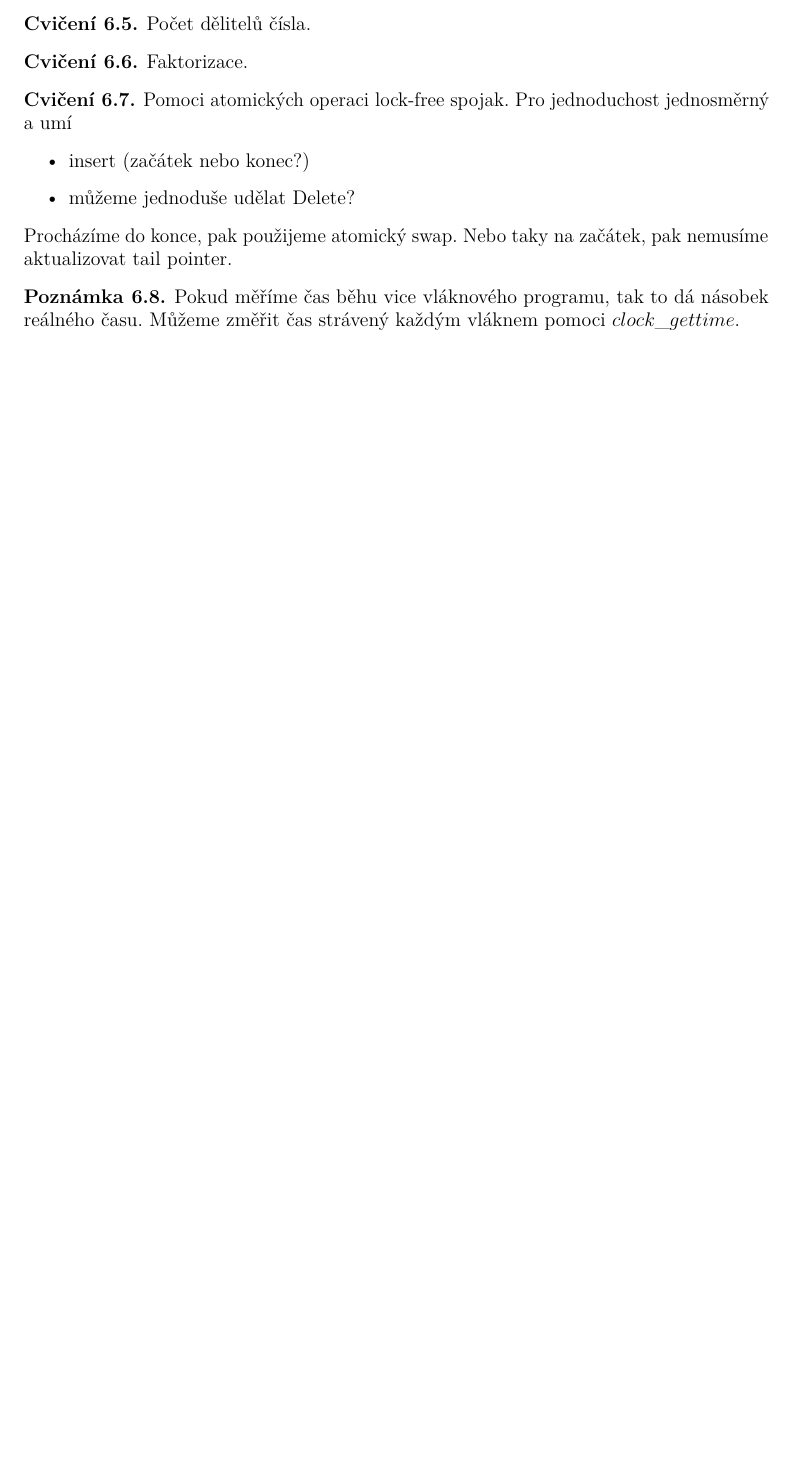
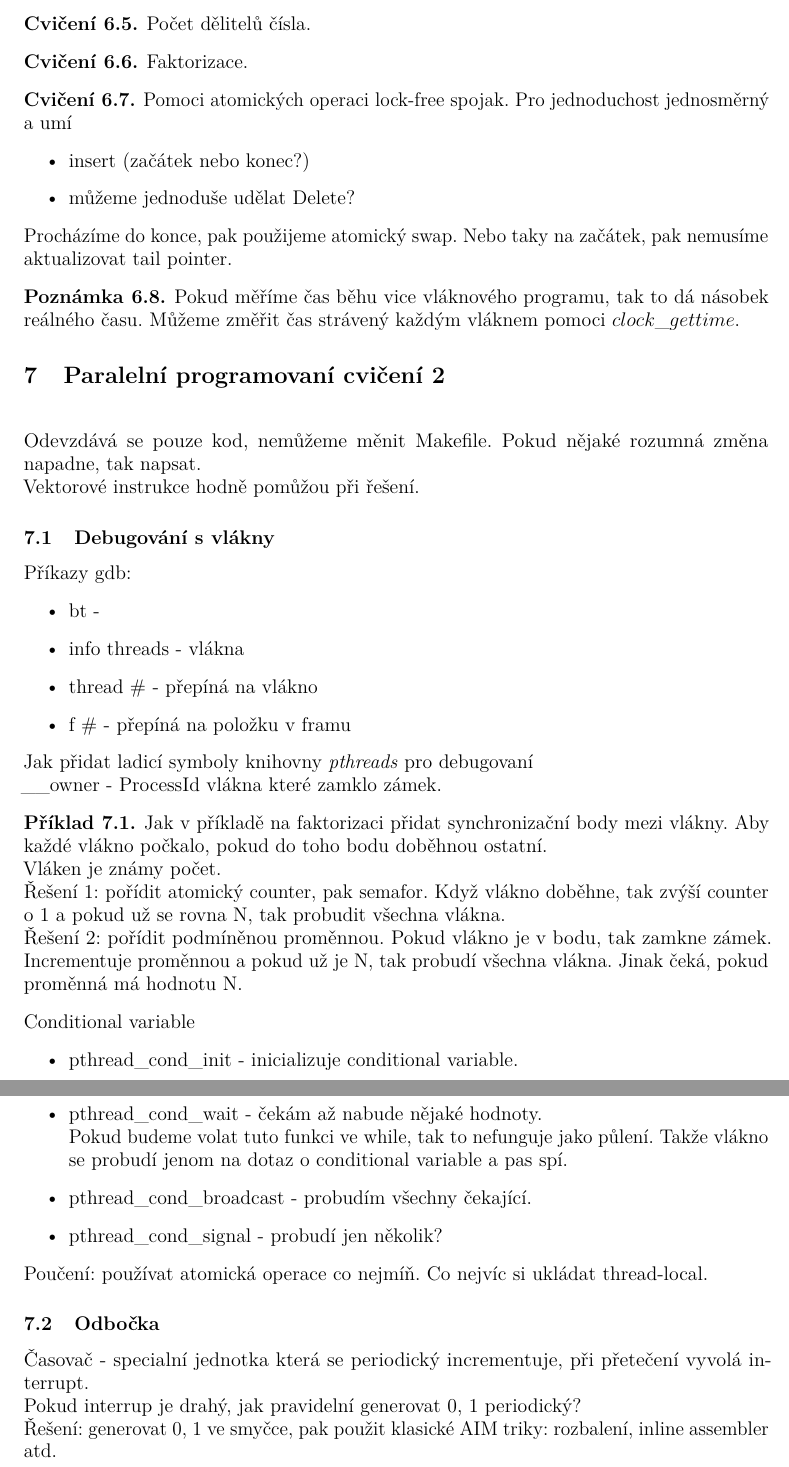
Before and after one commit to karlov/MFF_C-, a LaTeX document (src/main.tex, which reads src/prednasky/06_prednaska.tex): part of page 20 of 20 before the commit and two parts of pages 20 and 21 of 21 after it, the two joined at a grey line, cut so that both start at the same text, the shorter picture padded with empty space. The pictures show the PDF file aim.pdf that the author committed with the source.

Commit message:
added 6th tutorial

```diff
--- /dev/null
+++ b/src/prednasky/06_prednaska.tex
@@ -0,0 +1,56 @@
+\section{\texorpdfstring{Paralelní programovaní cvičení 2}{Paralelní programovaní cvičení 2}}
+\vspace{5mm}
+\large
+
+Odevzdává se pouze kod, nemůžeme měnit Makefile.
+Pokud nějaké rozumná změna napadne, tak napsat.
+
+Vektorové instrukce hodně pomůžou při řešení.
+
+\subsection{Debugování s vlákny}
+Příkazy gdb:
+\begin{itemize}
+	\item bt -
+	\item info threads - vlákna
+	\item thread \# - přepíná na vlákno
+	\item f \# - přepíná na položku v framu
+\end{itemize}
+
+Jak přidat ladicí symboly knihovny \emph{pthreads} pro debugovaní
+
+\_\_owner - ProcessId vlákna které zamklo zámek.
+
+\begin{example}
+	Jak v příkladě na faktorizaci přidat synchronizační body mezi vlákny.
+	Aby každé vlákno počkalo, pokud do toho bodu doběhnou ostatní.
+
+	Vláken je známy počet.
+
+	Řešení 1: pořídit atomický counter, pak semafor.
+	Když vlákno doběhne, tak zvýší counter o 1 a pokud už se rovna N, tak probudit všechna vlákna.
+
+	Řešení 2: pořídit podmíněnou proměnnou.
+	Pokud vlákno je v bodu, tak zamkne zámek.
+	Incrementuje proměnnou a pokud už je N, tak probudí všechna vlákna.
+	Jinak čeká, pokud proměnná má hodnotu N.
+\end{example}
+
+Conditional variable
+\begin{itemize}
+	\item pthread\_cond\_init - inicializuje conditional variable.
+	\item pthread\_cond\_wait - čekám až nabude nějaké hodnoty.\\
+		Pokud budeme volat tuto funkci ve while, tak to nefunguje jako půlení.
+		Takže vlákno se probudí jenom na dotaz o conditional variable a pas spí.
+
+	\item pthread\_cond\_broadcast - probudím všechny čekající.
+	\item pthread\_cond\_signal - probudí jen několik?
+\end{itemize}
+
+Poučení: používat atomická operace co nejmíň. Co nejvíc si ukládat thread-local.
+
+\subsection{Odbočka}
+Časovač - specialní jednotka která se periodický incrementuje, při přetečení vyvolá interrupt.
+
+Pokud interrup je drahý, jak pravidelní generovat 0, 1 periodický?
+
+Řešení: generovat 0, 1 ve smyčce, pak použit klasické AIM triky: rozbalení, inline assembler atd.
```
Also changed, not shown: src/main.tex (+1 -1 lines), aim.pdf.
